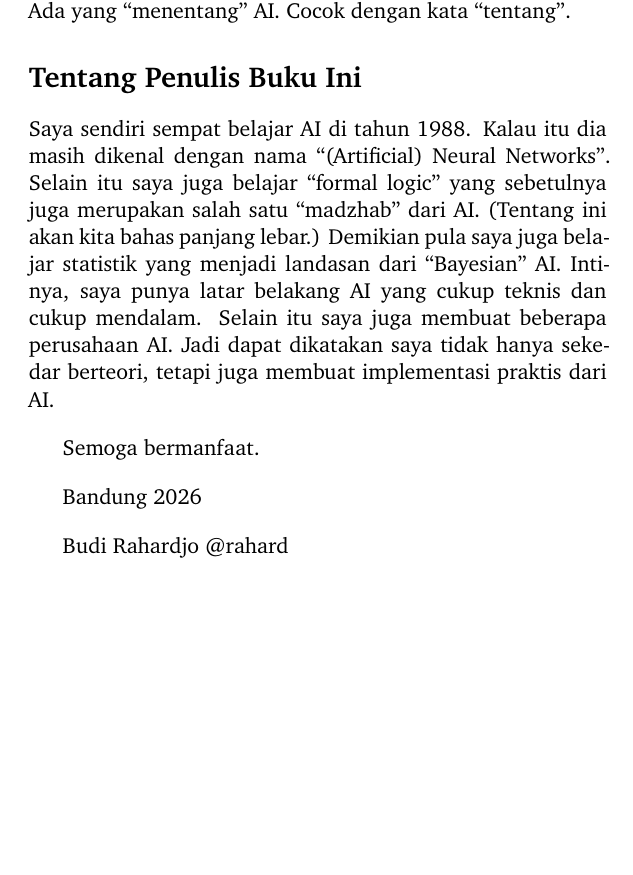
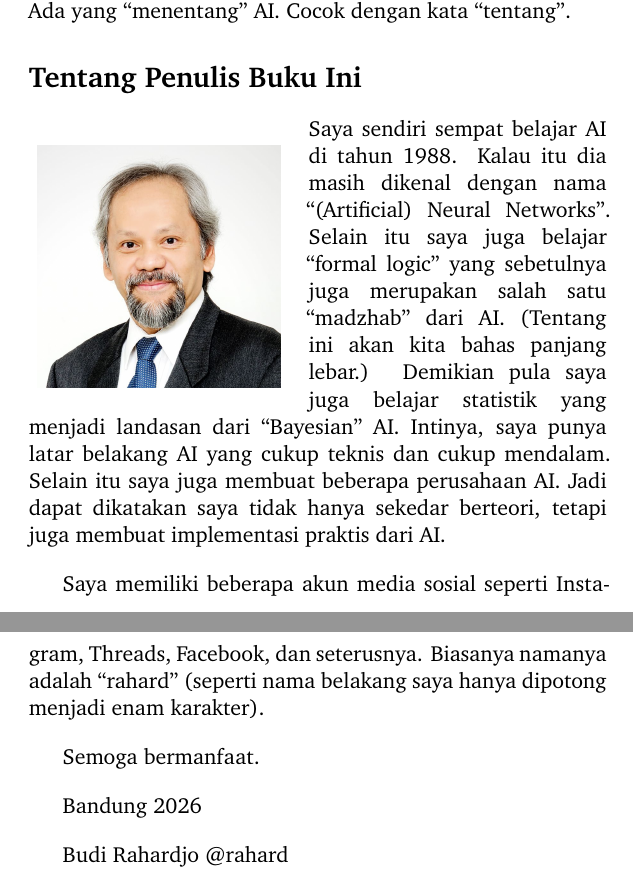
Before and after one commit to rahard/BR-buku-AI, a LaTeX book (0-buku-AI-BR.tex, which reads 1-pengantar.tex): part of page 4 of 10 before the commit and two parts of pages 4 and 5 of 11 after it, the two joined at a grey line, cut so that both start at the same text, the shorter picture padded with empty space. Compiled offline with XeLaTeX; a missing font is replaced by an installed copy or a similar font.

Commit message:
menambahkan foto saya

```diff
--- a/0-buku-AI-BR.tex
+++ b/0-buku-AI-BR.tex
@@ -13,6 +13,9 @@
     right=2cm,       % sisa ruang kosong di kanan hanya 2 cm
     includefoot
 ]{geometry}
+
+\usepackage{graphicx}
+\usepackage{wrapfig}
 
 % Better typography & font encoding
 % Catatan: baris \usepackage[T1]{fontenc} dihapus karena tidak digunakan
@@ -52,7 +55,7 @@
 
 % Author and title for PDF metadata
 \title{Tentang Kecerdasan Buatan \\ \large About Artificial Intelligence}
-\author{Budi Rahardjo}
+\author{Budi Rahardjo\\https://github.com/rahard/BR-buku-AI}
 \date{2026} % Remove date
 
 \begin{document}
--- a/1-pengantar.tex
+++ b/1-pengantar.tex
@@ -38,6 +38,12 @@ satu dan lain hal (yang nanti akan saya coba bahas).
 Ada yang ``menentang'' AI. Cocok dengan kata ``tentang''.
 
 \section*{Tentang Penulis Buku Ini}
+\begin{wrapfigure}{l}{0.45\textwidth}
+    \centering
+    \includegraphics[width=0.42\textwidth]{images/fotobr.jpg}
+%%    \caption{Budi Rahardjo}
+%%    \label{fig:gambar_saya}
+\end{wrapfigure}
 Saya sendiri sempat belajar AI di tahun 1988.
 Kalau itu dia masih dikenal dengan nama ``(Artificial) Neural Networks''.
 Selain itu saya juga belajar ``formal logic'' yang sebetulnya juga merupakan
@@ -49,6 +55,11 @@ Selain itu saya juga membuat beberapa perusahaan AI.
 Jadi dapat dikatakan saya tidak hanya sekedar berteori, tetapi juga
 membuat implementasi praktis dari AI.
 
+Saya memiliki beberapa akun media sosial seperti Instagram, Threads,
+Facebook, dan seterusnya.
+Biasanya namanya adalah ``rahard'' (seperti nama belakang saya hanya
+dipotong menjadi enam karakter).
+
 Semoga bermanfaat.
 
 Bandung 2026
```
Also changed, not shown: 0-buku-AI-BR.pdf, images/fotobr.jpg (added), 5 other files.
